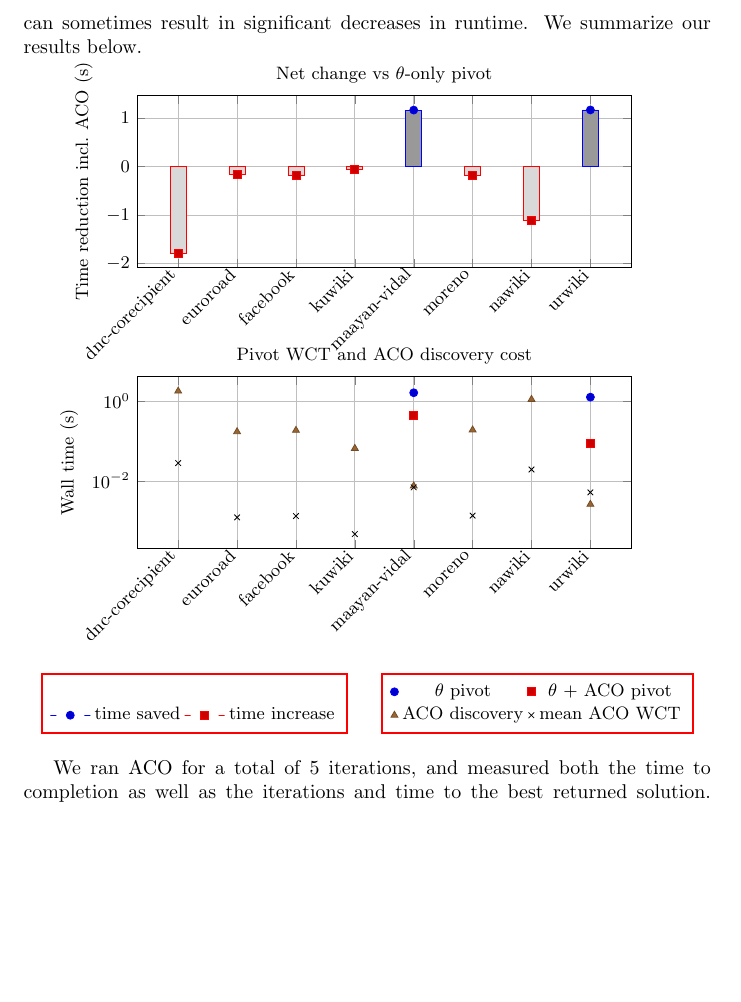
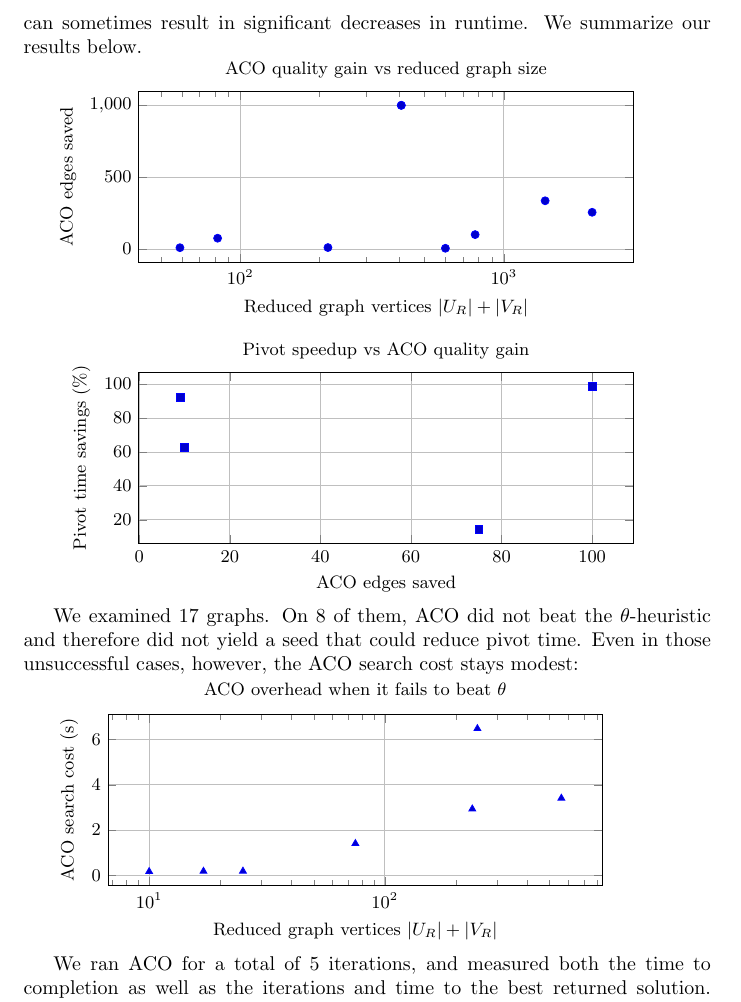
Before and after one commit to pooch63/aco-mkdb, a LaTeX document (pdfs/main.tex): part of page 9 of 13, cut so that both start at the same text, the shorter picture padded with empty space. Compiled offline with pdfLaTeX.

Commit message:
improved paper

```diff
--- a/pdfs/main.tex
+++ b/pdfs/main.tex
@@ -508,48 +508,53 @@ We observe that a marginal increase in the initial upper bound of the subgraph f
         width=0.85\textwidth,
         height=0.38\textwidth,
         grid=major,
-    symbolic x coords={dnc-corecipient,euroroad,facebook,kuwiki,maayan-vidal,moreno,nawiki,urwiki},
-    xtick={dnc-corecipient,euroroad,facebook,kuwiki,maayan-vidal,moreno,nawiki,urwiki},
-    x tick label style={rotate=45, anchor=east, font=\small},
+        x tick label style={font=\small},
         yticklabel style={font=\small},
     ]
     \nextgroupplot[
-    ylabel={Time reduction incl.\ ACO (s)},
+        xlabel={Reduced graph vertices $|U_R|+|V_R|$},
+        ylabel={ACO edges saved},
+        xlabel style={font=\small},
         ylabel style={align=center, font=\small},
-    title={Net change vs $\theta$-only pivot },
+        title={ACO quality gain vs reduced graph size},
         title style={font=\small},
-    legend to name=seedcomparereductionlegend,
-    legend columns=2,
-    legend style={draw=none, fill=white, font=\small},
+        xmode=log,
     ]
-\addplot+[ybar, bar width=8pt, fill=black!40] coordinates {(maayan-vidal,1.162900) (urwiki,1.165200)};
-\addlegendentry{time saved}
-\addplot+[ybar, bar width=8pt, fill=black!15] coordinates {(dnc-corecipient,-1.780100) (euroroad,-0.171200) (facebook,-0.185100) (kuwiki,-0.065400) (moreno,-0.189500) (nawiki,-1.103500)};
-\addlegendentry{time increase}
+    \addplot+[only marks, mark=*] coordinates {(778.000000,100.000000) (82.000000,75.000000) (215.000000,10.000000) (59.000000,9.000000) (408.000000,998.000000) (1434.000000,335.000000) (600.000000,5.000000) (408.000000,998.000000) (2162.000000,255.000000)};
     \nextgroupplot[
-    ylabel={Wall time (s)},
+        xlabel={ACO edges saved},
+        ylabel={Pivot time savings (\%)},
+        xlabel style={font=\small},
         ylabel style={align=center, font=\small},
-    title={Pivot WCT and ACO discovery cost},
+        title={Pivot speedup vs ACO quality gain},
         title style={font=\small},
-    ymode=log,
-    legend to name=seedcomparelegend,
-    legend columns=2,
-    legend style={draw=none, fill=white, font=\small},
     ]
-\addplot+[only marks, mark=*] coordinates {(maayan-vidal,1.618800) (urwiki,1.256900)};
-\addlegendentry{$\theta$ pivot}
-\addplot+[only marks, mark=square*] coordinates {(maayan-vidal,0.448400) (urwiki,0.089100)};
-\addlegendentry{$\theta$ + ACO pivot}
-\addplot+[only marks, mark=triangle*] coordinates {(dnc-corecipient,1.780100) (euroroad,0.171200) (facebook,0.185100) (kuwiki,0.065400) (maayan-vidal,0.007500) (moreno,0.189500) (nawiki,1.103500) (urwiki,0.002600)};
-\addlegendentry{ACO discovery}
-\addplot+[only marks, mark=x] coordinates {(dnc-corecipient,0.027996) (euroroad,0.001223) (facebook,0.001322) (kuwiki,0.000467) (maayan-vidal,0.006903) (moreno,0.001354) (nawiki,0.019291) (urwiki,0.005173)};
-\addlegendentry{mean ACO WCT}
+    \addplot+[only marks, mark=square*] coordinates {(100.000000,98.577600) (75.000000,14.301600) (10.000000,62.376000) (9.000000,91.949700)};
     \end{groupplot}
     \end{tikzpicture}
 
-\begin{center}
-\ref{seedcomparereductionlegend}\qquad\ref{seedcomparelegend}
-\end{center}
+    We examined $17$ graphs. On $8$ of them, ACO did not beat the $\theta$-heuristic and therefore did not yield a seed that could reduce pivot time. Even in those unsuccessful cases, however, the ACO search cost stays modest:
+
+    \begin{tikzpicture}
+    \begin{axis}[
+        width=0.85\textwidth,
+        height=0.38\textwidth,
+        grid=major,
+        xmode=log,
+        xlabel={Reduced graph vertices $|U_R|+|V_R|$},
+        ylabel={ACO search cost (s)},
+        xlabel style={font=\small},
+        ylabel style={align=center, font=\small},
+        title={ACO overhead when it fails to beat $\theta$},
+        title style={font=\small},
+        x tick label style={font=\small},
+        yticklabel style={font=\small},
+    ]
+    \addplot+[only marks, mark=triangle*] coordinates {(235.000000,2.936600) (247.000000,6.487200) (10.000000,0.171200) (17.000000,0.185100) (25.000000,0.189500) (75.000000,1.409600) (561.000000,3.412200)};
+    \end{axis}
+    \end{tikzpicture}
+
+
 
 We ran ACO for a total of 5 iterations, and measured both the time to completion as well as the iterations and time to the best returned solution. We measured time and performance for the $\theta$-Heuristic. In no trial did the $\theta$-heuristic find a $k$-DB with more edges than ACO. On several trials, ACO identifies a much larger $k$-MDB than the $\theta$-heuristic. Some representative trials are shown below.
 
```
Also changed, not shown: pdfs/main.pdf. Lines whose indentation alone changed are shown as unchanged.
